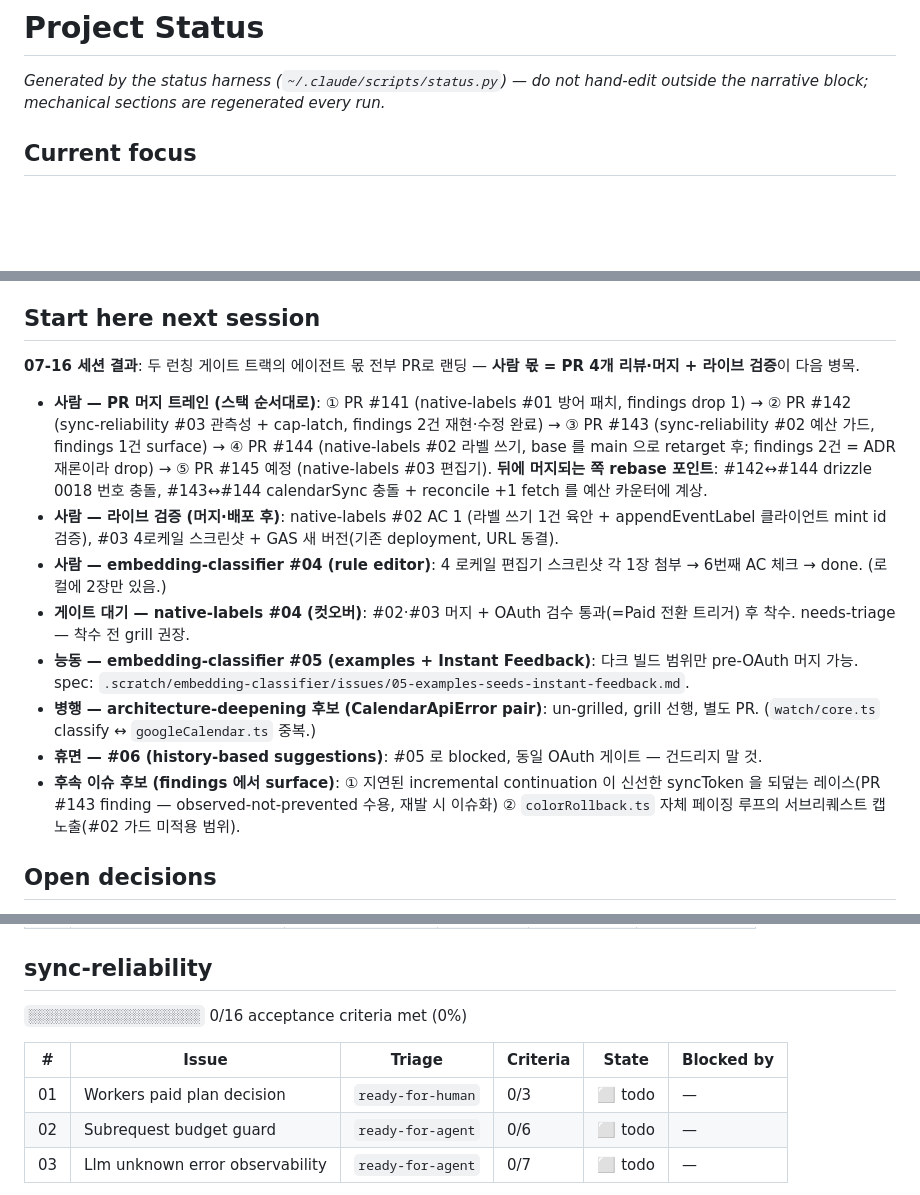
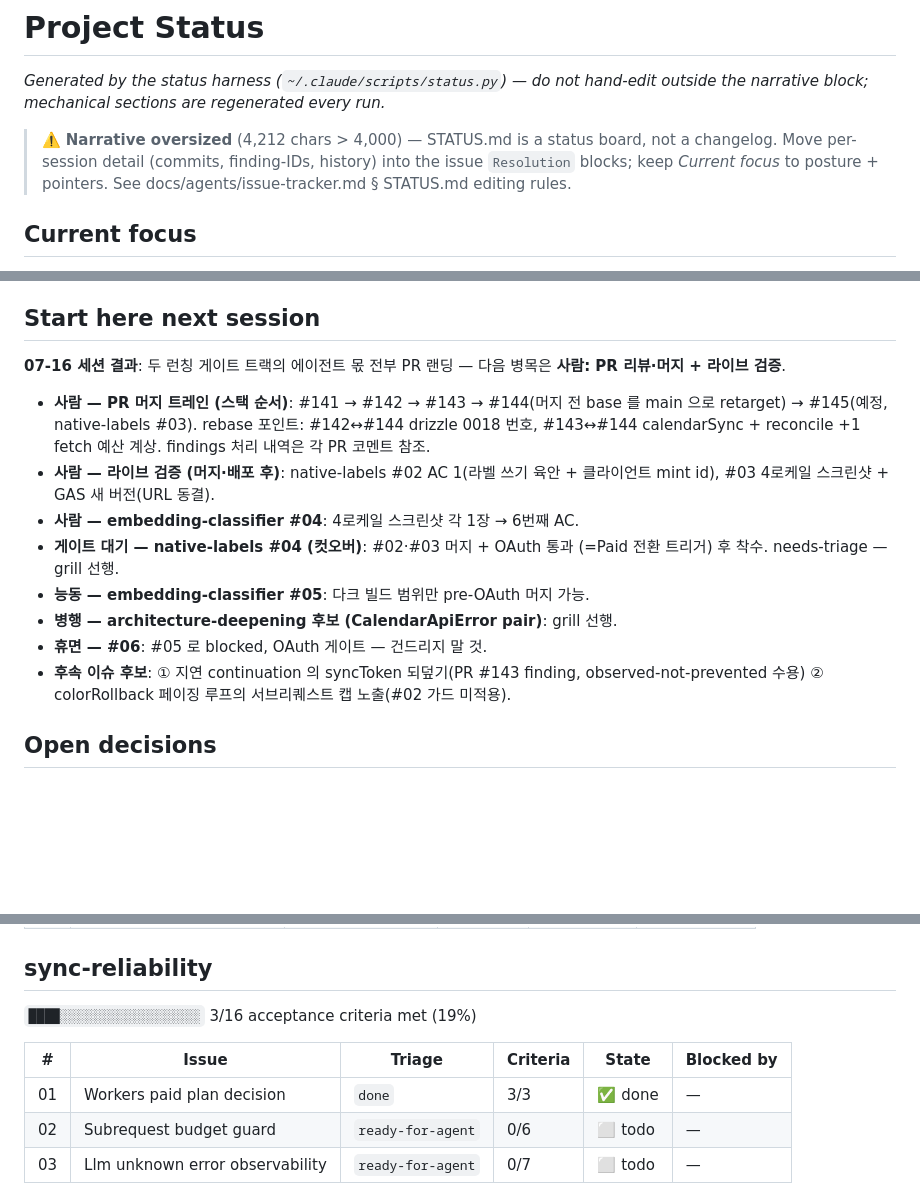
Before and after one commit to lim010111/autocolor-calendar, a Markdown page: STATUS.md, 3 parts joined by grey strips. Drawn GitHub-style; blank space fills up the shorter version.

Commit message:
docs(status): narrative 다이어트 — 세션 상세를 PR 코멘트 포인터로 축약
Co-Authored-By: Claude Opus 4.8 (1M context) <noreply@anthropic.com>
Claude-Session: https://claude.ai/code/session_01Nv1a6LS3QtVrss46WWZzvx

```diff
--- a/STATUS.md
+++ b/STATUS.md
@@ -2,6 +2,8 @@
 
 _Generated by the status harness (`~/.claude/scripts/status.py`) — do not hand-edit
 outside the narrative block; mechanical sections are regenerated every run._
+
+> ⚠️ **Narrative oversized** (4,212 chars > 4,000) — STATUS.md is a status board, not a changelog. Move per-session detail (commits, finding-IDs, history) into the issue `Resolution` blocks; keep *Current focus* to posture + pointers. See docs/agents/issue-tracker.md § STATUS.md editing rules.
 
 <!-- narrative:start -->
 ## Current focus
@@ -31,35 +33,24 @@ AGENTS.md ↔ CLAUDE.md canonicalize(AGENTS.md 정본, `@AGENTS.md` 래퍼).
 
 ## Start here next session
 
-**07-16 세션 결과**: 두 런칭 게이트 트랙의 에이전트 몫 전부 PR로 랜딩 —
-**사람 몫 = PR 4개 리뷰·머지 + 라이브 검증**이 다음 병목.
+**07-16 세션 결과**: 두 런칭 게이트 트랙의 에이전트 몫 전부 PR 랜딩 —
+다음 병목은 **사람: PR 리뷰·머지 + 라이브 검증**.
 
-- **사람 — PR 머지 트레인 (스택 순서대로)**: ① PR #141 (native-labels #01
-  방어 패치, findings drop 1) → ② PR #142 (sync-reliability #03 관측성 +
-  cap-latch, findings 2건 재현·수정 완료) → ③ PR #143 (sync-reliability #02
-  예산 가드, findings 1건 surface) → ④ PR #144 (native-labels #02 라벨 쓰기,
-  base 를 main 으로 retarget 후; findings 2건 = ADR 재론이라 drop) → ⑤ PR
-  #145 예정 (native-labels #03 편집기). **뒤에 머지되는 쪽 rebase 포인트**:
-  #142↔#144 drizzle 0018 번호 충돌, #143↔#144 calendarSync 충돌 + reconcile
-  +1 fetch 를 예산 카운터에 계상.
-- **사람 — 라이브 검증 (머지·배포 후)**: native-labels #02 AC 1 (라벨 쓰기
-  1건 육안 + appendEventLabel 클라이언트 mint id 검증), #03 4로케일
-  스크린샷 + GAS 새 버전(기존 deployment, URL 동결).
-- **사람 — embedding-classifier #04 (rule editor)**: 4 로케일 편집기
-  스크린샷 각 1장 첨부 → 6번째 AC 체크 → done. (로컬에 2장만 있음.)
-- **게이트 대기 — native-labels #04 (컷오버)**: #02·#03 머지 + OAuth 검수
-  통과(=Paid 전환 트리거) 후 착수. needs-triage — 착수 전 grill 권장.
-- **능동 — embedding-classifier #05 (examples + Instant Feedback)**: 다크
-  빌드 범위만 pre-OAuth 머지 가능.
-  spec: `.scratch/embedding-classifier/issues/05-examples-seeds-instant-feedback.md`.
-- **병행 — architecture-deepening 후보 (CalendarApiError pair)**: un-grilled,
-  grill 선행, 별도 PR. (`watch/core.ts` classify ↔ `googleCalendar.ts` 중복.)
-- **휴면 — #06 (history-based suggestions)**: #05 로 blocked, 동일 OAuth 게이트 —
-  건드리지 말 것.
-- **후속 이슈 후보 (findings 에서 surface)**: ① 지연된 incremental
-  continuation 이 신선한 syncToken 을 되덮는 레이스(PR #143 finding —
-  observed-not-prevented 수용, 재발 시 이슈화) ② `colorRollback.ts` 자체
-  페이징 루프의 서브리퀘스트 캡 노출(#02 가드 미적용 범위).
+- **사람 — PR 머지 트레인 (스택 순서)**: #141 → #142 → #143 → #144(머지 전
+  base 를 main 으로 retarget) → #145(예정, native-labels #03). rebase
+  포인트: #142↔#144 drizzle 0018 번호, #143↔#144 calendarSync + reconcile
+  +1 fetch 예산 계상. findings 처리 내역은 각 PR 코멘트 참조.
+- **사람 — 라이브 검증 (머지·배포 후)**: native-labels #02 AC 1(라벨 쓰기
+  육안 + 클라이언트 mint id), #03 4로케일 스크린샷 + GAS 새 버전(URL 동결).
+- **사람 — embedding-classifier #04**: 4로케일 스크린샷 각 1장 → 6번째 AC.
+- **게이트 대기 — native-labels #04 (컷오버)**: #02·#03 머지 + OAuth 통과
+  (=Paid 전환 트리거) 후 착수. needs-triage — grill 선행.
+- **능동 — embedding-classifier #05**: 다크 빌드 범위만 pre-OAuth 머지 가능.
+- **병행 — architecture-deepening 후보 (CalendarApiError pair)**: grill 선행.
+- **휴면 — #06**: #05 로 blocked, OAuth 게이트 — 건드리지 말 것.
+- **후속 이슈 후보**: ① 지연 continuation 의 syncToken 되덮기(PR #143
+  finding, observed-not-prevented 수용) ② colorRollback 페이징 루프의
+  서브리퀘스트 캡 노출(#02 가드 미적용).
 
 ## Open decisions
 
@@ -140,11 +131,11 @@ AGENTS.md ↔ CLAUDE.md canonicalize(AGENTS.md 정본, `@AGENTS.md` 래퍼).
 
 ## sync-reliability
 
-`░░░░░░░░░░░░░░░░░░░░░░` 0/16 acceptance criteria met (0%)
+`████░░░░░░░░░░░░░░░░░░` 3/16 acceptance criteria met (19%)
 
 | # | Issue | Triage | Criteria | State | Blocked by |
 |---|-------|--------|----------|-------|-----------|
-| 01 | Workers paid plan decision | `ready-for-human` | 0/3 | ⬜ todo | — |
+| 01 | Workers paid plan decision | `done` | 3/3 | ✅ done | — |
 | 02 | Subrequest budget guard | `ready-for-agent` | 0/6 | ⬜ todo | — |
 | 03 | Llm unknown error observability | `ready-for-agent` | 0/7 | ⬜ todo | — |
 
```
